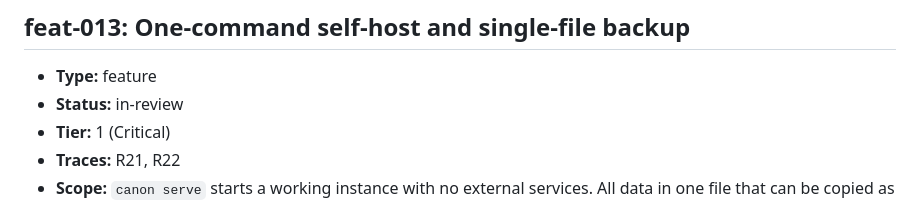
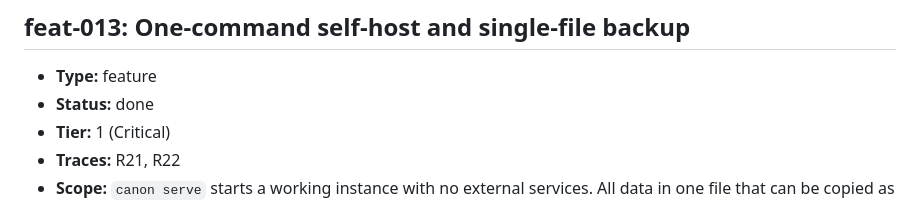
Before and after one commit to ofenton/canon, a Markdown page: specs/increment-plan.md, the part around the change. GitHub-like rendering.

Commit message:
feat-013: merged in PR #18, mark done
Increment: feat-013

```diff
--- a/specs/increment-plan.md
+++ b/specs/increment-plan.md
@@ -297,7 +297,7 @@ mark this done — that is the whole loop, run once, on the workflow itself._
 ## feat-013: One-command self-host and single-file backup
 
 - **Type:** feature
-- **Status:** in-review
+- **Status:** done
 - **Tier:** 1 (Critical)
 - **Traces:** R21, R22
 - **Scope:** `canon serve` starts a working instance with no external services. All data in one file that can be copied as a backup. README covering install, run and backup. No other changes.
```
